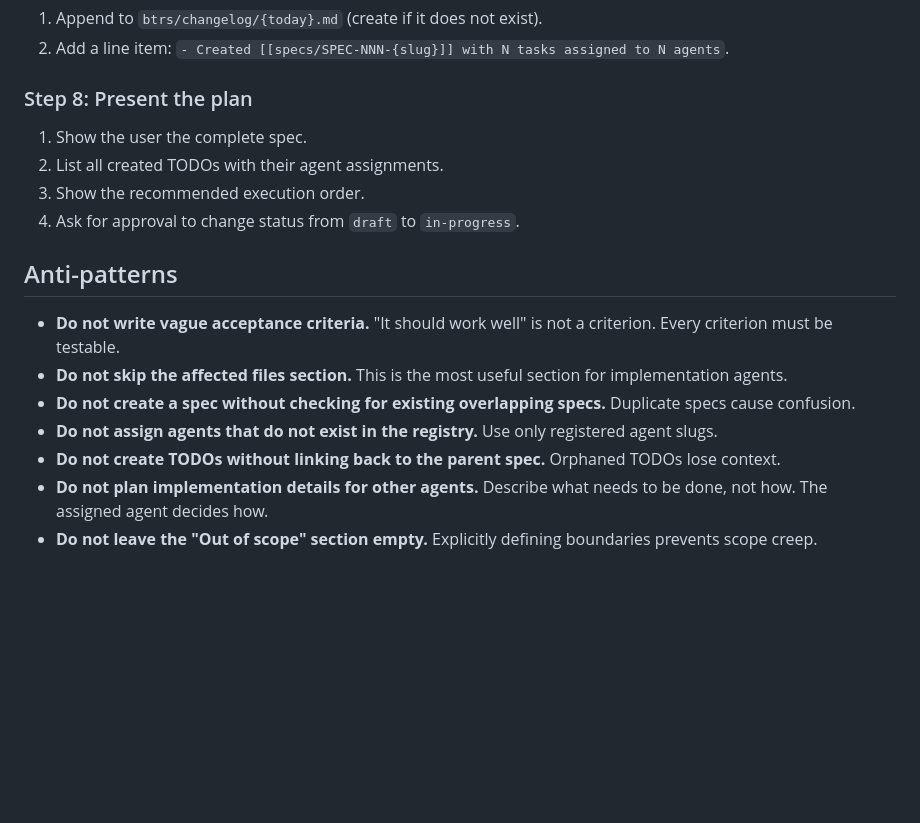
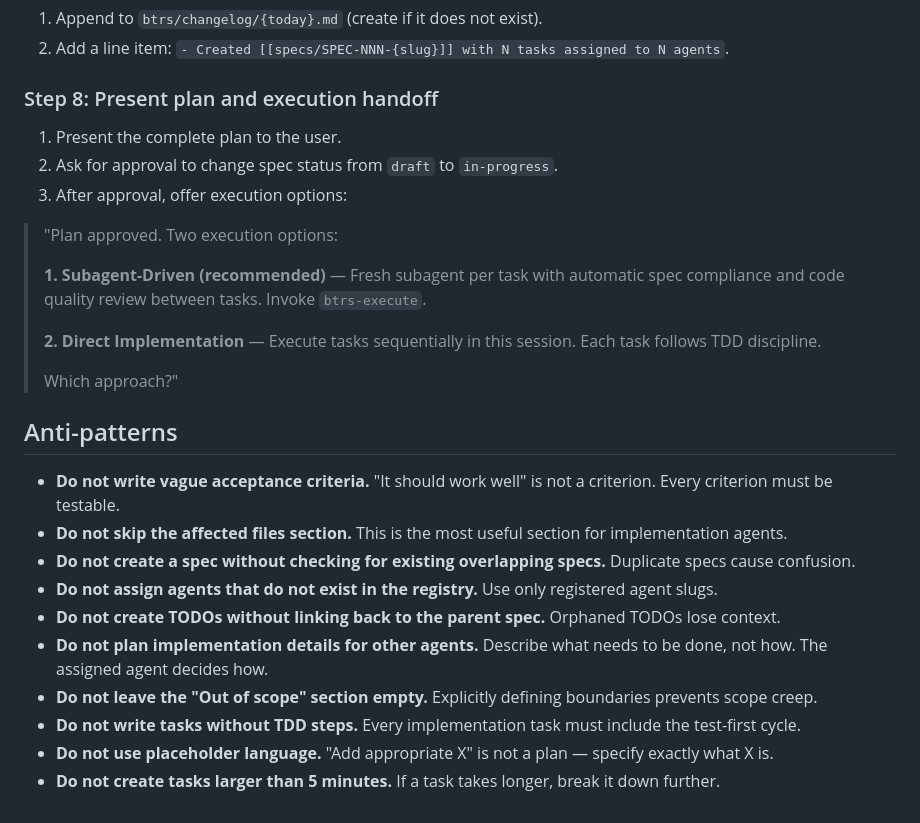
Before and after one commit to btrs-ai/btrs, a Markdown page: skills/btrs-plan/SKILL.md, the part around one of its changes. Rendered like a GitHub page; blank space fills up the shorter version.

```diff
--- a/skills/btrs-plan/SKILL.md
+++ b/skills/btrs-plan/SKILL.md
@@ -70,12 +108,19 @@ Structured spec creation skill. Reads project conventions, creates a spec from t
 1. Append to `btrs/changelog/{today}.md` (create if it does not exist).
 2. Add a line item: `- Created [[specs/SPEC-NNN-{slug}]] with N tasks assigned to N agents`.
 
-### Step 8: Present the plan
+### Step 8: Present plan and execution handoff
 
-1. Show the user the complete spec.
-2. List all created TODOs with their agent assignments.
-3. Show the recommended execution order.
-4. Ask for approval to change status from `draft` to `in-progress`.
+1. Present the complete plan to the user.
+2. Ask for approval to change spec status from `draft` to `in-progress`.
+3. After approval, offer execution options:
+
+> "Plan approved. Two execution options:
+>
+> **1. Subagent-Driven (recommended)** — Fresh subagent per task with automatic spec compliance and code quality review between tasks. Invoke `btrs-execute`.
+>
+> **2. Direct Implementation** — Execute tasks sequentially in this session. Each task follows TDD discipline.
+>
+> Which approach?"
 
 ## Anti-patterns
 
@@ -86,3 +131,6 @@ Structured spec creation skill. Reads project conventions, creates a spec from t
 - **Do not create TODOs without linking back to the parent spec.** Orphaned TODOs lose context.
 - **Do not plan implementation details for other agents.** Describe what needs to be done, not how. The assigned agent decides how.
 - **Do not leave the "Out of scope" section empty.** Explicitly defining boundaries prevents scope creep.
+- **Do not write tasks without TDD steps.** Every implementation task must include the test-first cycle.
+- **Do not use placeholder language.** "Add appropriate X" is not a plan — specify exactly what X is.
+- **Do not create tasks larger than 5 minutes.** If a task takes longer, break it down further.
```
Also changed, not shown: other parts of skills/btrs-plan/SKILL.md (+38 -0 lines).
